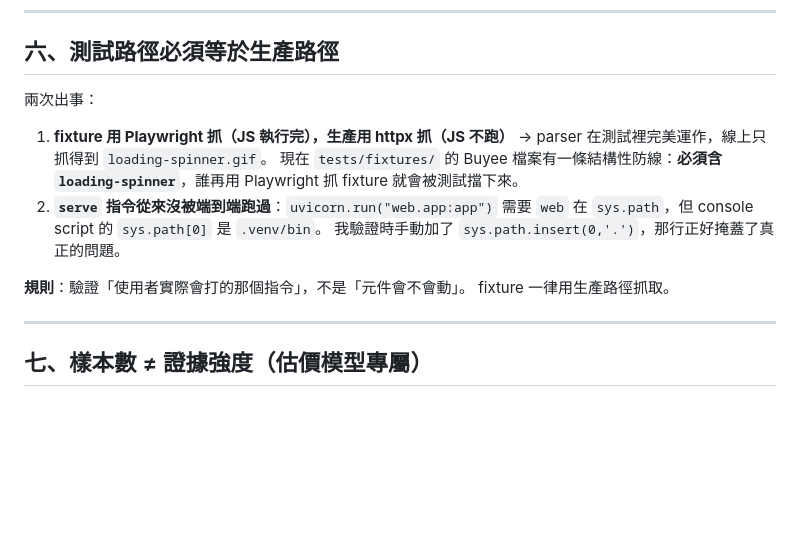
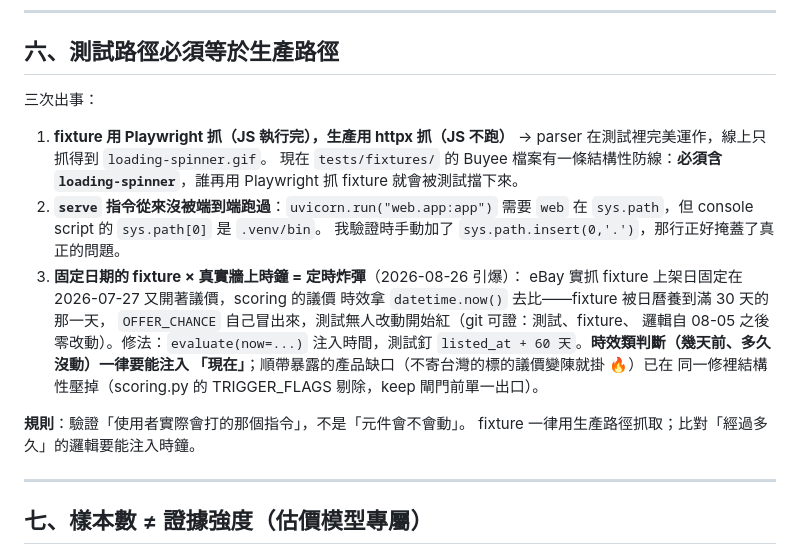
Before and after one commit to jimlai1005/YGO-Sniper, a Markdown page: CLAUDE.md, the part around one of its changes. GitHub-like rendering; blank space fills up the shorter version.

Commit message:
docs(claude): 第六節追加事故 3——固定日期 fixture × 真實時鐘的定時炸彈；測試數更新 1932
Co-Authored-By: Claude Fable 5 <noreply@anthropic.com>

```diff
--- a/CLAUDE.md
+++ b/CLAUDE.md
@@ -267,7 +267,7 @@ JSON：這一輪的 exit code、結束時間、失敗通知有沒有送達。下
 
 ## 六、測試路徑必須等於生產路徑
 
-兩次出事：
+三次出事：
 
 1. **fixture 用 Playwright 抓（JS 執行完），生產用 httpx 抓（JS 不跑）**
    → parser 在測試裡完美運作，線上只抓得到 `loading-spinner.gif`。
@@ -276,9 +276,17 @@ JSON：這一輪的 exit code、結束時間、失敗通知有沒有送達。下
 2. **`serve` 指令從來沒被端到端跑過**：`uvicorn.run("web.app:app")` 需要
    `web` 在 `sys.path`，但 console script 的 `sys.path[0]` 是 `.venv/bin`。
    我驗證時手動加了 `sys.path.insert(0,'.')`，那行正好掩蓋了真正的問題。
+3. **固定日期的 fixture × 真實牆上時鐘 = 定時炸彈**（2026-08-26 引爆）：
+   eBay 實抓 fixture 上架日固定在 2026-07-27 又開著議價，scoring 的議價
+   時效拿 `datetime.now()` 去比——fixture 被日曆養到滿 30 天的那一天，
+   `OFFER_CHANCE` 自己冒出來，測試無人改動開始紅（git 可證：測試、fixture、
+   邏輯自 08-05 之後零改動）。修法：`evaluate(now=...)` 注入時間，測試釘
+   `listed_at + 60 天`。**時效類判斷（幾天前、多久沒動）一律要能注入
+   「現在」**；順帶暴露的產品缺口（不寄台灣的標的議價變陳就掛 🔥）已在
+   同一修裡結構性壓掉（scoring.py 的 TRIGGER_FLAGS 剔除，keep 閘門前單一出口）。
 
 **規則**：驗證「使用者實際會打的那個指令」，不是「元件會不會動」。
-fixture 一律用生產路徑抓取。
+fixture 一律用生產路徑抓取；比對「經過多久」的邏輯要能注入時鐘。
 
 ---
 
```
Also changed, not shown: other parts of CLAUDE.md (+1 -1 lines).
